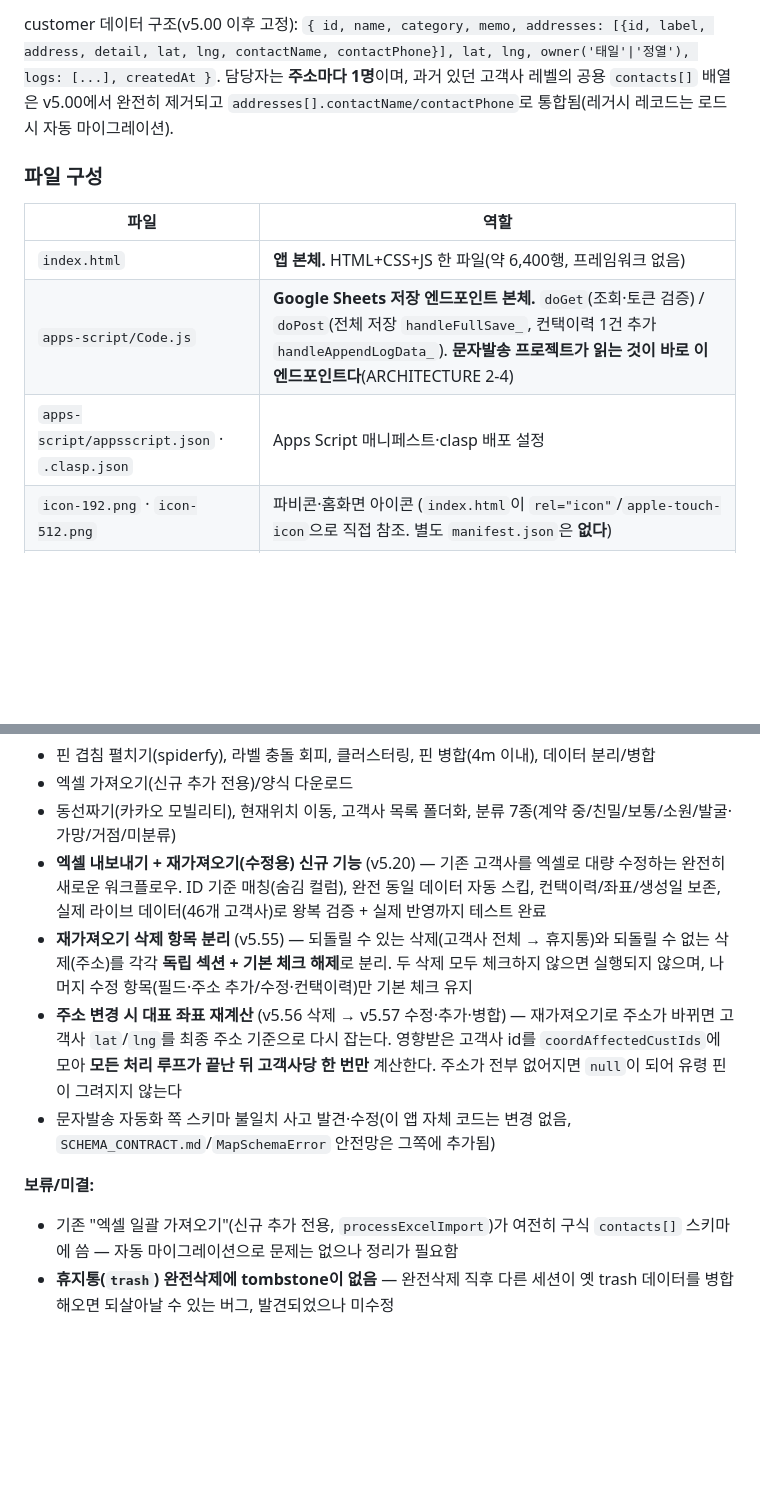
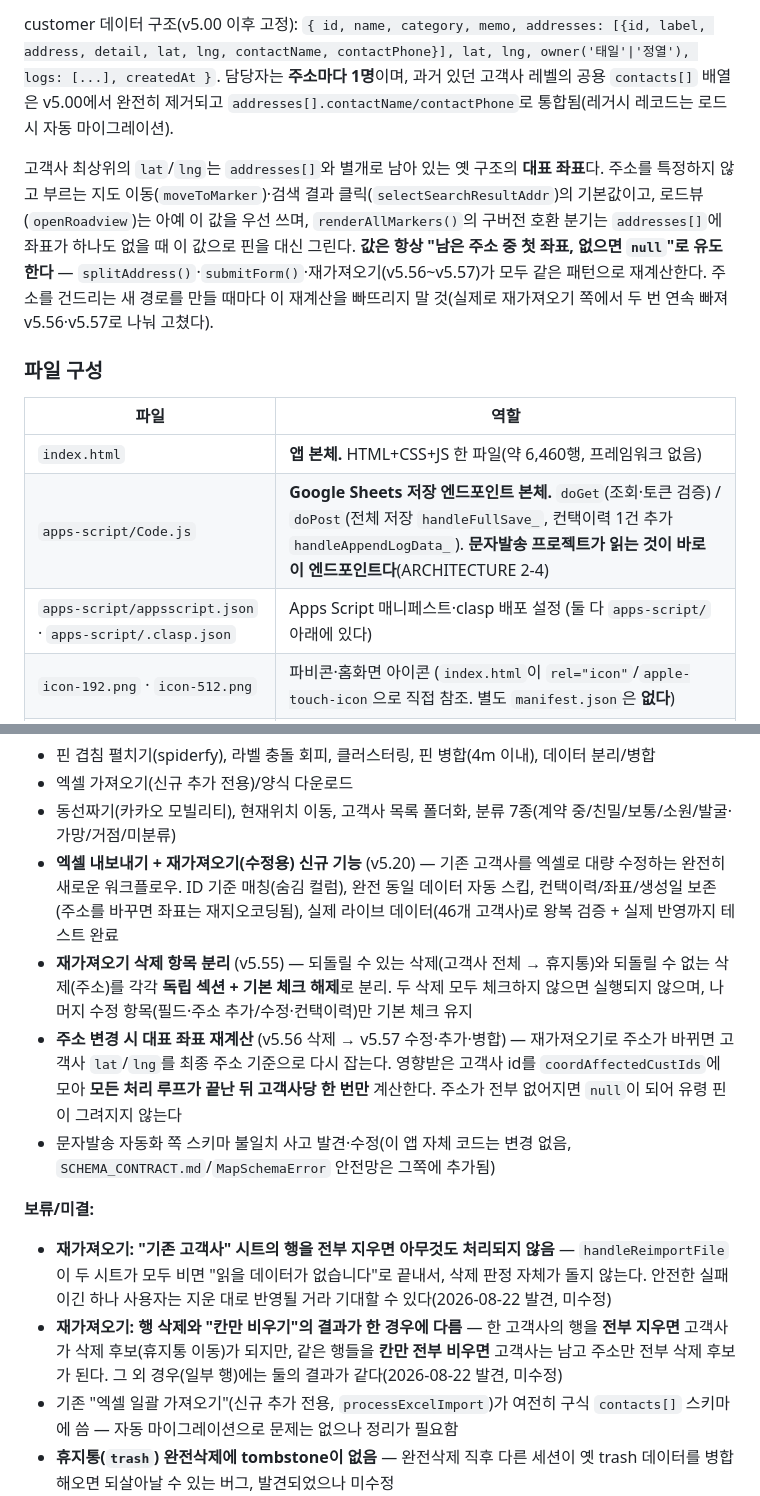
Before and after one commit to gtale4102/coway-map, a Markdown page: CLAUDE.md, 2 parts joined by grey strips. Drawn GitHub-style; blank space fills up the shorter version.

Commit message:
docs: 세션 마무리 문서 점검
- 파일 구성 표: .clasp.json 경로를 apps-script/.clasp.json 으로 정정,
  index.html 행수를 실측값(약 6,460행)으로 갱신
- 데이터 구조: 고객사 최상위 lat/lng(대표 좌표)의 의미와 "남은 주소 중
  첫 좌표, 없으면 null" 유도 규칙을 명시. splitAddress/submitForm/
  재가져오기가 같은 패턴을 쓴다는 점과, 주소를 건드리는 새 경로에서
  이 재계산을 빠뜨리지 말라는 경고 추가
- v5.20 완료 항목의 "좌표 보존"에 재지오코딩 단서 추가
- 보류/미결에 2026-08-22 발견 2건 추가: ①모든 행을 지우면 아무것도
  처리되지 않음 ②행 삭제와 "칸만 비우기"가 전체 행일 때 결과가 다름

코드 변경 없음. 상위 플랫폼 ARCHITECTURE.md 는 갱신 대상 아님을 확인
(스키마·연동 변경 없음, 문자발송 쪽은 lat/lng 을 참조하지 않음).

Co-Authored-By: Claude Opus 5 (1M context) <noreply@anthropic.com>
Claude-Session: https://claude.ai/code/session_01FN6NpX9nrA5h2JiyAjq5yJ

```diff
--- a/CLAUDE.md
+++ b/CLAUDE.md
@@ -67,13 +67,15 @@
 
 customer 데이터 구조(v5.00 이후 고정): `{ id, name, category, memo, addresses: [{id, label, address, detail, lat, lng, contactName, contactPhone}], lat, lng, owner('태일'|'정열'), logs: [...], createdAt }`. 담당자는 **주소마다 1명**이며, 과거 있던 고객사 레벨의 공용 `contacts[]` 배열은 v5.00에서 완전히 제거되고 `addresses[].contactName/contactPhone`로 통합됨(레거시 레코드는 로드 시 자동 마이그레이션).
 
+고객사 최상위의 `lat`/`lng`는 `addresses[]`와 별개로 남아 있는 옛 구조의 **대표 좌표**다. 주소를 특정하지 않고 부르는 지도 이동(`moveToMarker`)·검색 결과 클릭(`selectSearchResultAddr`)의 기본값이고, 로드뷰(`openRoadview`)는 아예 이 값을 우선 쓰며, `renderAllMarkers()`의 구버전 호환 분기는 `addresses[]`에 좌표가 하나도 없을 때 이 값으로 핀을 대신 그린다. **값은 항상 "남은 주소 중 첫 좌표, 없으면 `null`"로 유도한다** — `splitAddress()`·`submitForm()`·재가져오기(v5.56~v5.57)가 모두 같은 패턴으로 재계산한다. 주소를 건드리는 새 경로를 만들 때마다 이 재계산을 빠뜨리지 말 것(실제로 재가져오기 쪽에서 두 번 연속 빠져 v5.56·v5.57로 나눠 고쳤다).
+
 ### 파일 구성
 
 | 파일 | 역할 |
 |---|---|
-| `index.html` | **앱 본체.** HTML+CSS+JS 한 파일(약 6,400행, 프레임워크 없음) |
+| `index.html` | **앱 본체.** HTML+CSS+JS 한 파일(약 6,460행, 프레임워크 없음) |
 | `apps-script/Code.js` | **Google Sheets 저장 엔드포인트 본체.** `doGet`(조회·토큰 검증) / `doPost`(전체 저장 `handleFullSave_`, 컨택이력 1건 추가 `handleAppendLogData_`). **문자발송 프로젝트가 읽는 것이 바로 이 엔드포인트다**(ARCHITECTURE 2-4) |
-| `apps-script/appsscript.json` · `.clasp.json` | Apps Script 매니페스트·clasp 배포 설정 |
+| `apps-script/appsscript.json` · `apps-script/.clasp.json` | Apps Script 매니페스트·clasp 배포 설정 (둘 다 `apps-script/` 아래에 있다) |
 | `icon-192.png` · `icon-512.png` | 파비콘·홈화면 아이콘 (`index.html`이 `rel="icon"`/`apple-touch-icon`으로 직접 참조. 별도 `manifest.json`은 **없다**) |
 | `dulcet-medley-...json` | Google 서비스 계정 키 — **`.gitignore`로 git 제외**. 이 앱 자체의 구글 클라우드 프로젝트 인증 파일이며 다른 프로젝트와 무관하다 |
 | `CNAME` | GitHub Pages 커스텀 도메인 (`map.b2bc-coway.com`) |
@@ -148,12 +150,14 @@ v5.55 직후 발견된 별개 버그 — `applyReimportChanges()`의 `addressDel
 - 핀 겹침 펼치기(spiderfy), 라벨 충돌 회피, 클러스터링, 핀 병합(4m 이내), 데이터 분리/병합
 - 엑셀 가져오기(신규 추가 전용)/양식 다운로드
 - 동선짜기(카카오 모빌리티), 현재위치 이동, 고객사 목록 폴더화, 분류 7종(계약 중/친밀/보통/소원/발굴·가망/거점/미분류)
-- **엑셀 내보내기 + 재가져오기(수정용) 신규 기능** (v5.20) — 기존 고객사를 엑셀로 대량 수정하는 완전히 새로운 워크플로우. ID 기준 매칭(숨김 컬럼), 완전 동일 데이터 자동 스킵, 컨택이력/좌표/생성일 보존, 실제 라이브 데이터(46개 고객사)로 왕복 검증 + 실제 반영까지 테스트 완료
+- **엑셀 내보내기 + 재가져오기(수정용) 신규 기능** (v5.20) — 기존 고객사를 엑셀로 대량 수정하는 완전히 새로운 워크플로우. ID 기준 매칭(숨김 컬럼), 완전 동일 데이터 자동 스킵, 컨택이력/좌표/생성일 보존(주소를 바꾸면 좌표는 재지오코딩됨), 실제 라이브 데이터(46개 고객사)로 왕복 검증 + 실제 반영까지 테스트 완료
 - **재가져오기 삭제 항목 분리** (v5.55) — 되돌릴 수 있는 삭제(고객사 전체 → 휴지통)와 되돌릴 수 없는 삭제(주소)를 각각 **독립 섹션 + 기본 체크 해제**로 분리. 두 삭제 모두 체크하지 않으면 실행되지 않으며, 나머지 수정 항목(필드·주소 추가/수정·컨택이력)만 기본 체크 유지
 - **주소 변경 시 대표 좌표 재계산** (v5.56 삭제 → v5.57 수정·추가·병합) — 재가져오기로 주소가 바뀌면 고객사 `lat`/`lng`를 최종 주소 기준으로 다시 잡는다. 영향받은 고객사 id를 `coordAffectedCustIds`에 모아 **모든 처리 루프가 끝난 뒤 고객사당 한 번만** 계산한다. 주소가 전부 없어지면 `null`이 되어 유령 핀이 그려지지 않는다
 - 문자발송 자동화 쪽 스키마 불일치 사고 발견·수정(이 앱 자체 코드는 변경 없음, `SCHEMA_CONTRACT.md`/`MapSchemaError` 안전망은 그쪽에 추가됨)
 
 **보류/미결:**
+- **재가져오기: "기존 고객사" 시트의 행을 전부 지우면 아무것도 처리되지 않음** — `handleReimportFile`이 두 시트가 모두 비면 "읽을 데이터가 없습니다"로 끝내서, 삭제 판정 자체가 돌지 않는다. 안전한 실패이긴 하나 사용자는 지운 대로 반영될 거라 기대할 수 있다(2026-08-22 발견, 미수정)
+- **재가져오기: 행 삭제와 "칸만 비우기"의 결과가 한 경우에 다름** — 한 고객사의 행을 **전부 지우면** 고객사가 삭제 후보(휴지통 이동)가 되지만, 같은 행들을 **칸만 전부 비우면** 고객사는 남고 주소만 전부 삭제 후보가 된다. 그 외 경우(일부 행)에는 둘의 결과가 같다(2026-08-22 발견, 미수정)
 - 기존 "엑셀 일괄 가져오기"(신규 추가 전용, `processExcelImport`)가 여전히 구식 `contacts[]` 스키마에 씀 — 자동 마이그레이션으로 문제는 없으나 정리가 필요함
 - **휴지통(`trash`) 완전삭제에 tombstone이 없음** — 완전삭제 직후 다른 세션이 옛 trash 데이터를 병합해오면 되살아날 수 있는 버그, 발견되었으나 미수정
 - 다중 분류(태그형), 종 모양 알림센터: 아이디어 단계에서 보류
```
